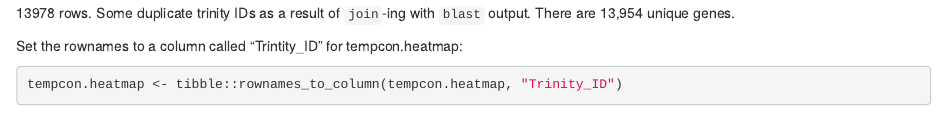
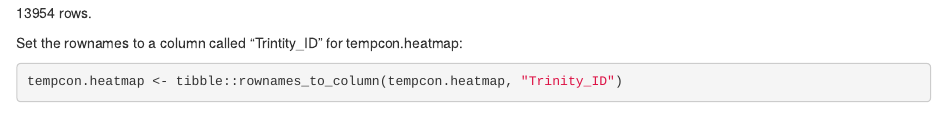
Before and after one commit to RobertsLab/paper-tanner-crab, an R Markdown document (scripts/heatmaps-DEGs_in-singlecrab_over-time.Rmd): the page in a window 1100 px wide, from 11930 px down. Rendered offline with R 4.5, knitr and Pandoc, with nearby package versions; some code elsewhere in the file could not run offline.

Commit message:
save with updated annotation

````diff
--- a/scripts/heatmaps-DEGs_in-singlecrab_over-time.Rmd
+++ b/scripts/heatmaps-DEGs_in-singlecrab_over-time.Rmd
@@ -362,7 +362,8 @@ Read in the table of genes with clusters and annotation from the individual crab
 singlecrab.genes <- read.delim("../analyses/pheatmap/single_crab-clusters-blast-GO.tab")
 head(singlecrab.genes)
 ```
-13978 rows. Some duplicate trinity IDs as a result of `join`-ing with `blast` output. There are 13,954 unique genes.
+13954 rows.
+
 
 Set the rownames to a column called "Trintity_ID" for tempcon.heatmap:
 ```{r}
````
Also changed, not shown: scripts/heatmaps-DEGs_in-singlecrab_over-time.Rmd (2 more changed lines).
